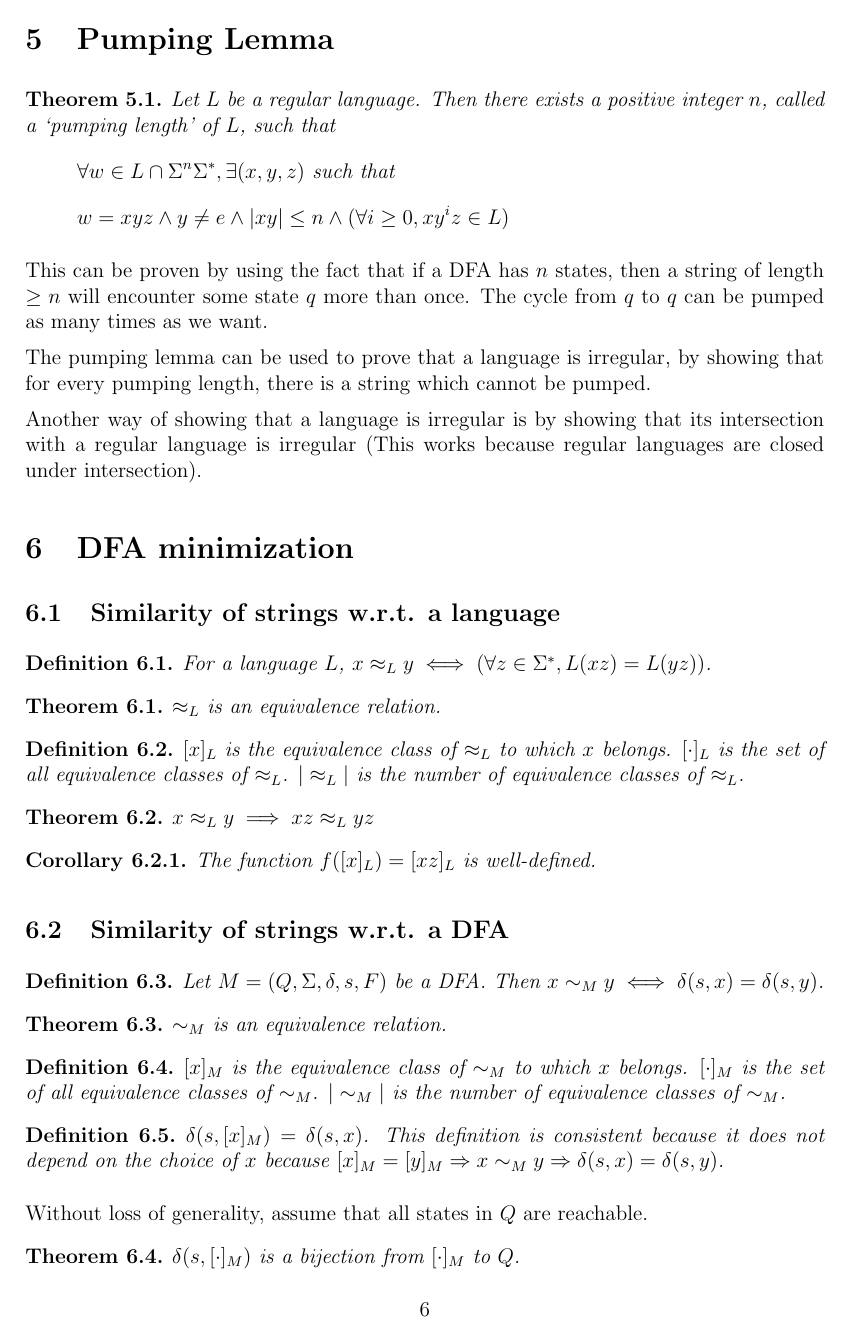
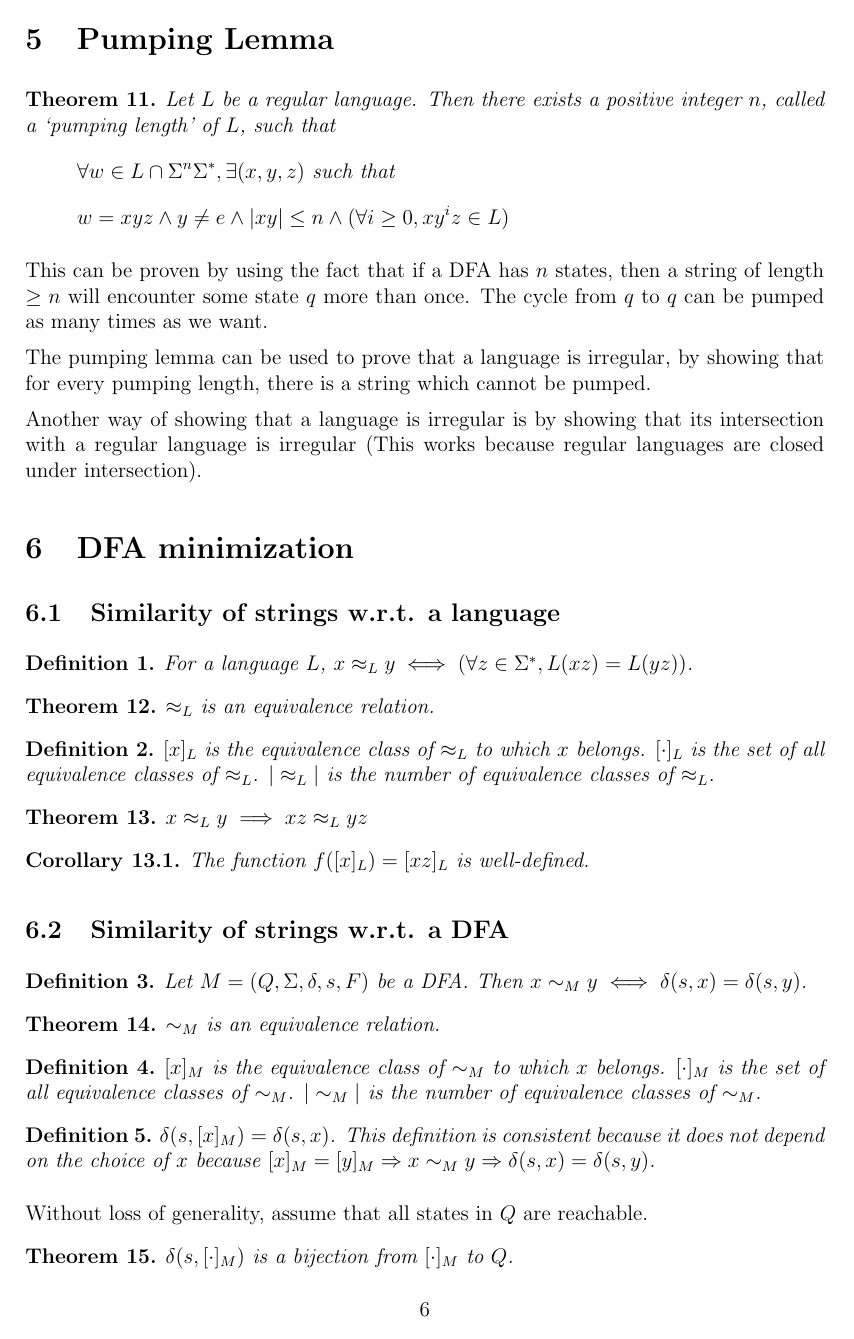
Before and after one commit to sharmaeklavya2/notes-source, a LaTeX document (src/theory-of-computing/regular-languages.tex, which reads header.tex): page 6 of 11. Compiled offline with pdfLaTeX.

Commit message:
header.tex: use flat theorem numbers

```diff
--- a/header.tex
+++ b/header.tex
@@ -16,9 +16,9 @@
     urlcolor={blue!50!black}
 }
 
-\newtheorem{theorem}{Theorem}[section]
-\newtheorem{definition}{Definition}[section]
-\newtheorem{example}{Example}[section]
+\newtheorem{theorem}{Theorem}
+\newtheorem{definition}{Definition}
+\newtheorem{example}{Example}
 \newtheorem{corollary}{Corollary}[theorem]
 \newtheorem{lemma}[theorem]{Lemma}
 
```
